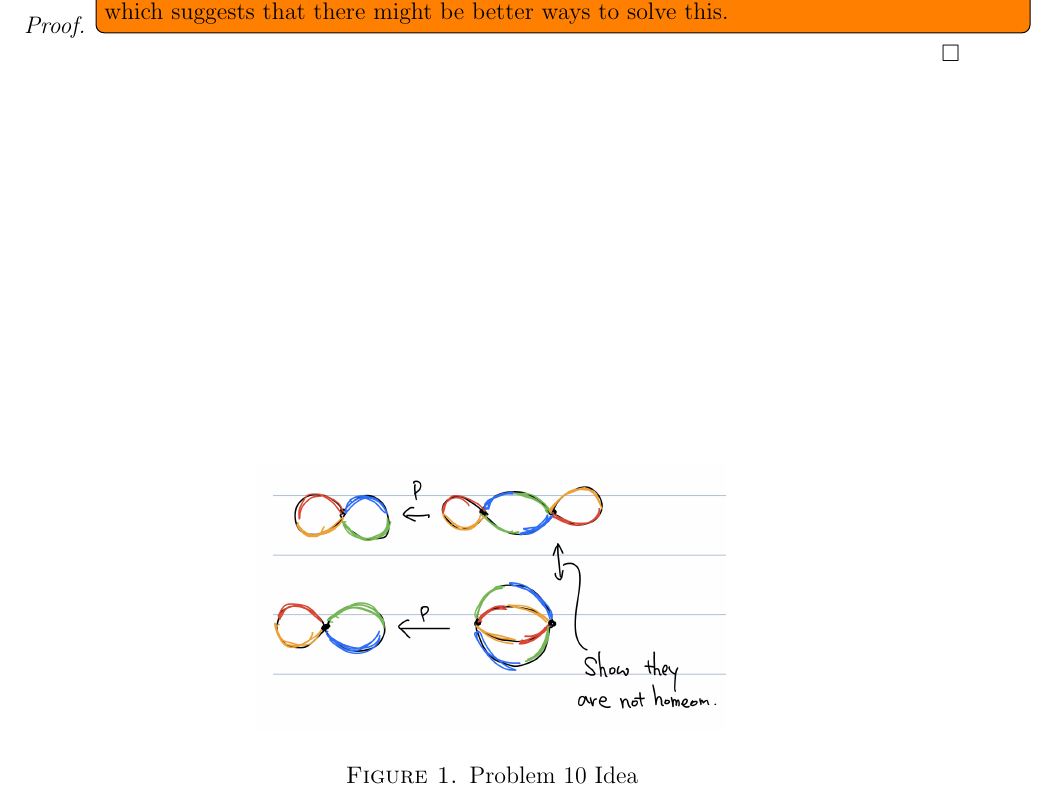
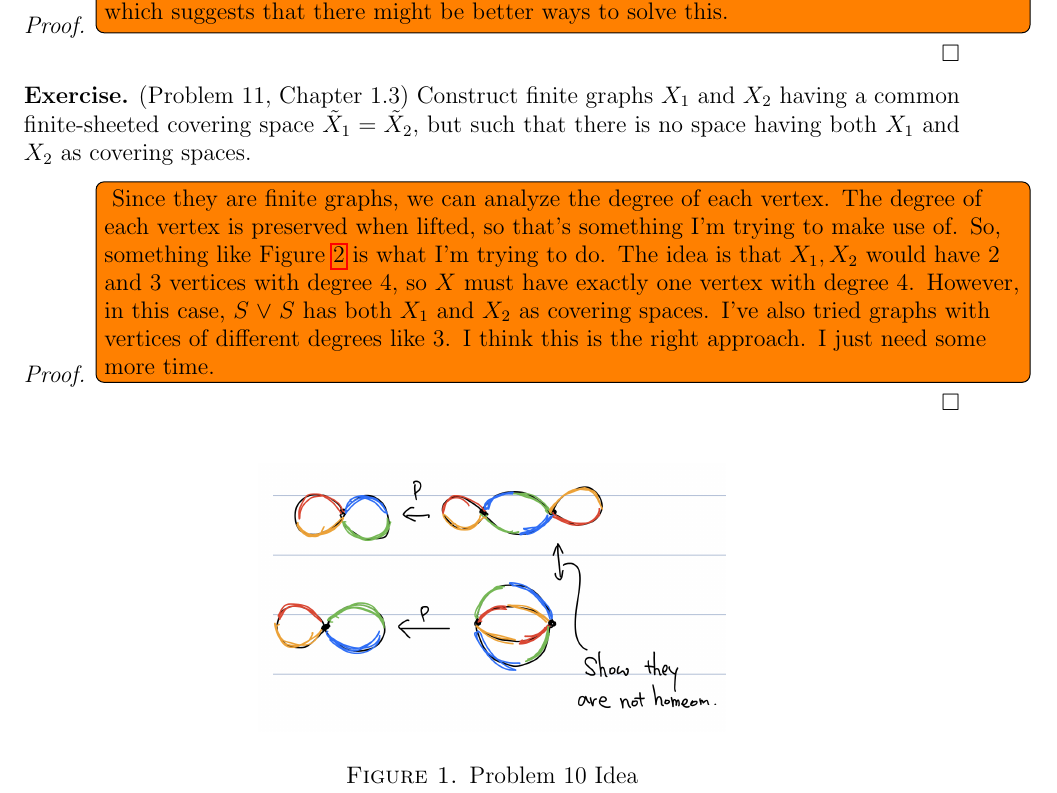
Before and after one commit to hidenori-shinohara/courses, a LaTeX problem sheet (math611/hw5/math611-10-2.tex): part of the page before the commit and part of page 1 of 2 after it, cut so that both start at the same text. The pictures show the PDF file math611/hw5/math611-10-2.pdf that the author committed with the source.

Commit message:
Add my attempt (Problem 11, 611)

```diff
--- a/math611/hw5/math611-10-2.tex
+++ b/math611/hw5/math611-10-2.tex
@@ -81,3 +81,19 @@
  \end{figure}
 \end{proof}
 
+\begin{exer}{(Problem 11, Chapter 1.3)}
+  Construct finite graphs $X_1$ and $X_2$ having a common finite-sheeted covering space $\tilde{X}_1 = \tilde{X}_2$, but such that there is no space having both $X_1$ and $X_2$ as covering spaces.
+\end{exer}
+
+\begin{proof}
+  \todo[inline]{
+    Since they are finite graphs, we can analyze the degree of each vertex.
+    The degree of each vertex is preserved when lifted, so that's something I'm trying to make use of.
+    So, something like Figure \ref{fig:problem11_idea} is what I'm trying to do.
+    The idea is that $X_1, X_2$ would have 2 and 3 vertices with degree 4, so $X$ must have exactly one vertex with degree 4.
+    However, in this case, $S \vee S$ has both $X_1$ and $X_2$ as covering spaces.
+    I've also tried graphs with vertices of different degrees like 3.
+    I think this is the right approach. I just need some more time.
+  }
+ \begin{figure}
+   \includegraphics[width=.5\linewidth]{problem11_idea.jpeg}
```
Also changed, not shown: math611/hw5/math611-10-2.pdf, math611/hw5/problem11_idea.jpeg (added), math611/hw5/math611-10-2.tex (5 more changed lines).
